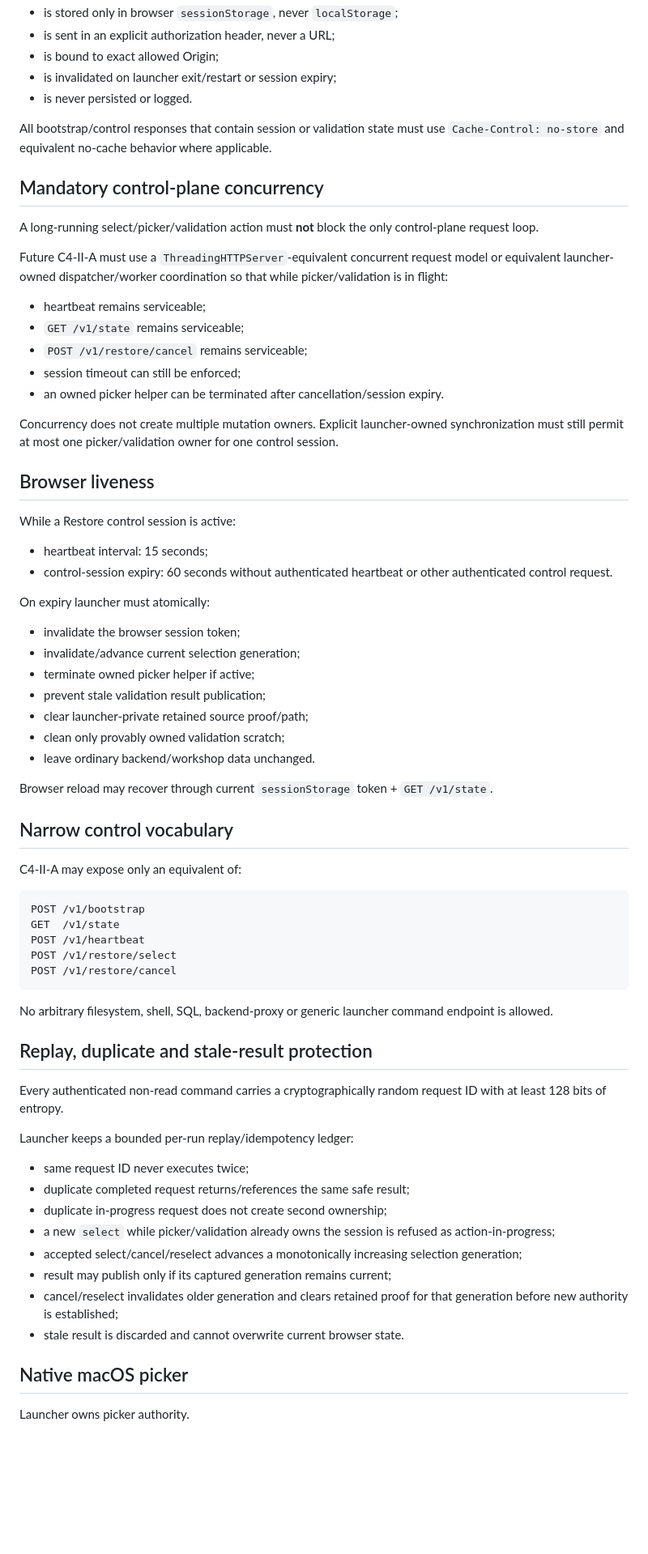
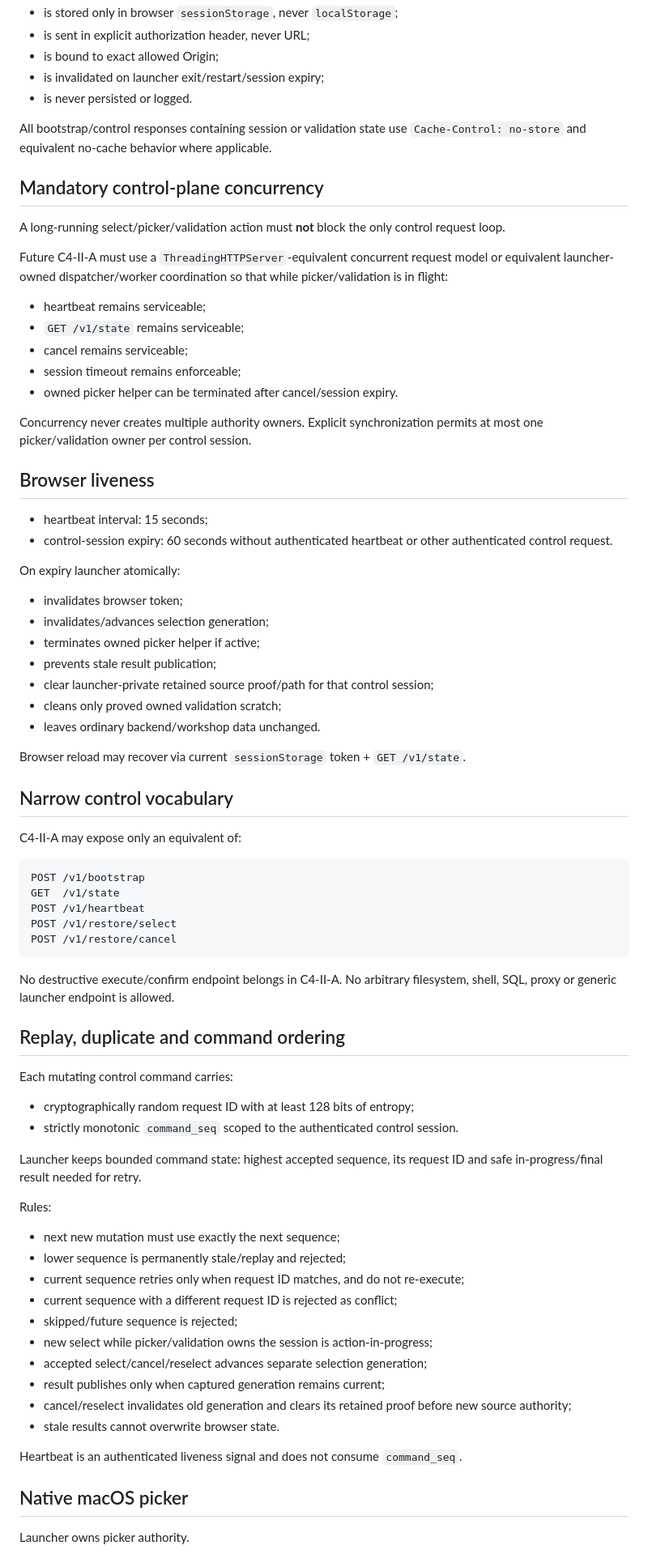
Before and after one commit to Mitronomik/cosmetic-workshop-os, a Markdown page: docs/restore-interaction-and-validation-session.md, the part around one of its changes. Shown at 81% size. GitHub-like rendering; blank space fills up the shorter version.

Commit message:
docs: align profile with command ordering and startup contract

````diff
--- a/docs/restore-interaction-and-validation-session.md
+++ b/docs/restore-interaction-and-validation-session.md
@@ -99,43 +116,41 @@ The session token:
 - is stored only in browser `sessionStorage`, never `localStorage`;
-- is sent in an explicit authorization header, never a URL;
+- is sent in explicit authorization header, never URL;
 - is bound to exact allowed Origin;
-- is invalidated on launcher exit/restart or session expiry;
+- is invalidated on launcher exit/restart/session expiry;
 - is never persisted or logged.
 
-All bootstrap/control responses that contain session or validation state must use `Cache-Control: no-store` and equivalent no-cache behavior where applicable.
+All bootstrap/control responses containing session or validation state use `Cache-Control: no-store` and equivalent no-cache behavior where applicable.
 
 ## Mandatory control-plane concurrency
 
-A long-running select/picker/validation action must **not** block the only control-plane request loop.
+A long-running select/picker/validation action must **not** block the only control request loop.
 
 Future C4-II-A must use a `ThreadingHTTPServer`-equivalent concurrent request model or equivalent launcher-owned dispatcher/worker coordination so that while picker/validation is in flight:
 
 - heartbeat remains serviceable;
 - `GET /v1/state` remains serviceable;
-- `POST /v1/restore/cancel` remains serviceable;
-- session timeout can still be enforced;
-- an owned picker helper can be terminated after cancellation/session expiry.
+- cancel remains serviceable;
+- session timeout remains enforceable;
+- owned picker helper can be terminated after cancel/session expiry.
 
-Concurrency does not create multiple mutation owners. Explicit launcher-owned synchronization must still permit at most one picker/validation owner for one control session.
+Concurrency never creates multiple authority owners. Explicit synchronization permits at most one picker/validation owner per control session.
 
 ## Browser liveness
-
-While a Restore control session is active:
 
 - heartbeat interval: 15 seconds;
 - control-session expiry: 60 seconds without authenticated heartbeat or other authenticated control request.
 
-On expiry launcher must atomically:
+On expiry launcher atomically:
 
-- invalidate the browser session token;
-- invalidate/advance current selection generation;
-- terminate owned picker helper if active;
-- prevent stale validation result publication;
-- clear launcher-private retained source proof/path;
-- clean only provably owned validation scratch;
-- leave ordinary backend/workshop data unchanged.
+- invalidates browser token;
+- invalidates/advances selection generation;
+- terminates owned picker helper if active;
+- prevents stale result publication;
+- clear launcher-private retained source proof/path for that control session;
+- cleans only proved owned validation scratch;
+- leaves ordinary backend/workshop data unchanged.
 
-Browser reload may recover through current `sessionStorage` token + `GET /v1/state`.
+Browser reload may recover via current `sessionStorage` token + `GET /v1/state`.
 
 ## Narrow control vocabulary
 
@@ -149,22 +164,31 @@ POST /v1/restore/select
 POST /v1/restore/cancel
 ```
 
-No arbitrary filesystem, shell, SQL, backend-proxy or generic launcher command endpoint is allowed.
+No destructive execute/confirm endpoint belongs in C4-II-A. No arbitrary filesystem, shell, SQL, proxy or generic launcher endpoint is allowed.
 
-## Replay, duplicate and stale-result protection
+## Replay, duplicate and command ordering
 
-Every authenticated non-read command carries a cryptographically random request ID with at least 128 bits of entropy.
+Each mutating control command carries:
 
-Launcher keeps a bounded per-run replay/idempotency ledger:
+- cryptographically random request ID with at least 128 bits of entropy;
+- strictly monotonic `command_seq` scoped to the authenticated control session.
 
-- same request ID never executes twice;
-- duplicate completed request returns/references the same safe result;
-- duplicate in-progress request does not create second ownership;
-- a new `select` while picker/validation already owns the session is refused as action-in-progress;
-- accepted select/cancel/reselect advances a monotonically increasing selection generation;
-- result may publish only if its captured generation remains current;
-- cancel/reselect invalidates older generation and clears retained proof for that generation before new authority is established;
-- stale result is discarded and cannot overwrite current browser state.
+Launcher keeps bounded command state: highest accepted sequence, its request ID and safe in-progress/final result needed for retry.
+
+Rules:
+
+- next new mutation must use exactly the next sequence;
+- lower sequence is permanently stale/replay and rejected;
+- current sequence retries only when request ID matches, and do not re-execute;
+- current sequence with a different request ID is rejected as conflict;
+- skipped/future sequence is rejected;
+- new select while picker/validation owns the session is action-in-progress;
+- accepted select/cancel/reselect advances separate selection generation;
+- result publishes only when captured generation remains current;
+- cancel/reselect invalidates old generation and clears its retained proof before new source authority;
+- stale results cannot overwrite browser state.
+
+Heartbeat is an authenticated liveness signal and does not consume `command_seq`.
 
 ## Native macOS picker
 
````
Also changed, not shown: other parts of docs/restore-interaction-and-validation-session.md (+104 -96 lines).
